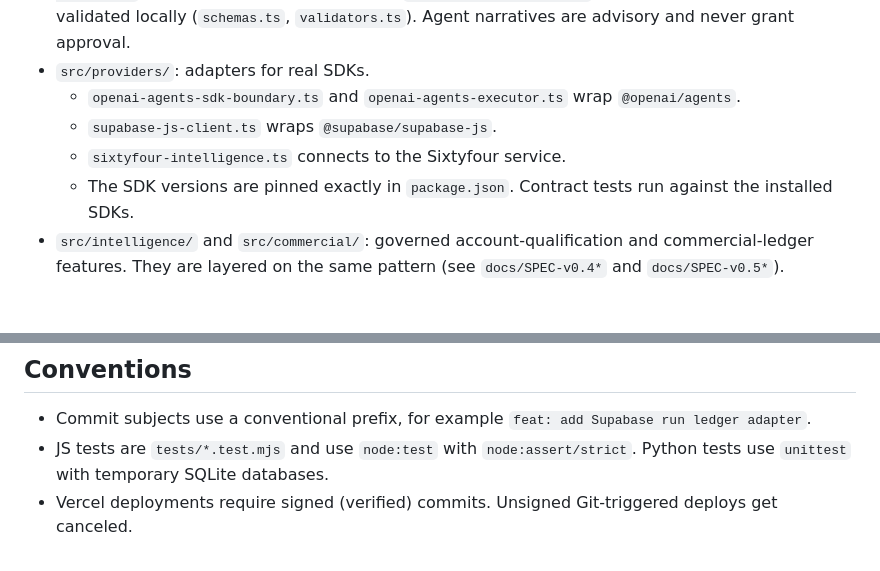
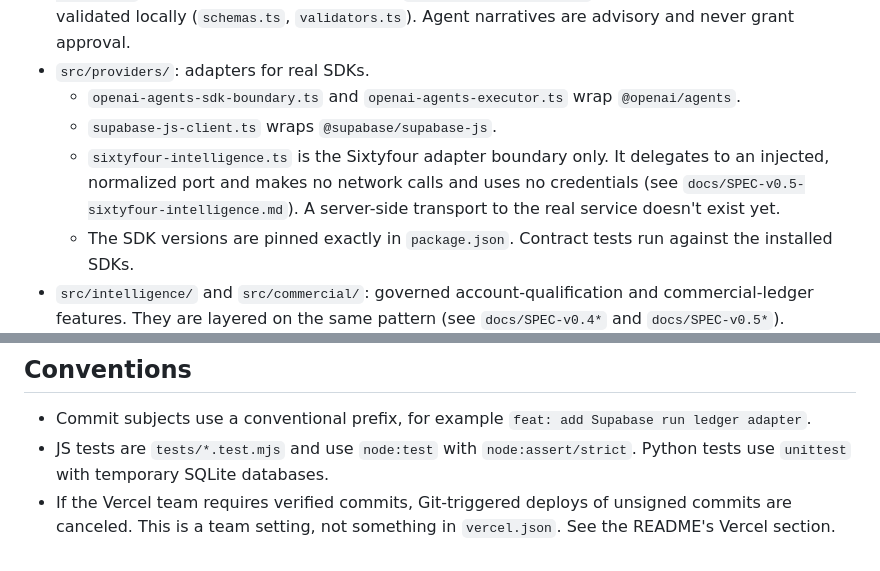
Before and after one commit to tannerpresscorp/ai-control-plane, a Markdown page: CLAUDE.md, 2 parts joined by grey strips. GitHub-like rendering; blank space fills up the shorter version.

Commit message:
docs: clarify Sixtyfour boundary and conditional Vercel signing in CLAUDE.md
Co-Authored-By: Claude Opus 5.5 <noreply@anthropic.com>
Claude-Session: https://claude.ai/code/session_01XU4ov6E3nEgq7qzYD5Gzw5

```diff
--- a/CLAUDE.md
+++ b/CLAUDE.md
@@ -43,7 +43,7 @@ There are two independent implementations of a governed agent-workflow control p
 - `src/providers/`: adapters for real SDKs.
   - `openai-agents-sdk-boundary.ts` and `openai-agents-executor.ts` wrap `@openai/agents`.
   - `supabase-js-client.ts` wraps `@supabase/supabase-js`.
-  - `sixtyfour-intelligence.ts` connects to the Sixtyfour service.
+  - `sixtyfour-intelligence.ts` is the Sixtyfour adapter boundary only. It delegates to an injected, normalized port and makes no network calls and uses no credentials (see `docs/SPEC-v0.5-sixtyfour-intelligence.md`). A server-side transport to the real service doesn't exist yet.
   - The SDK versions are pinned exactly in `package.json`. Contract tests run against the installed SDKs.
 - `src/intelligence/` and `src/commercial/`: governed account-qualification and commercial-ledger features. They are layered on the same pattern (see `docs/SPEC-v0.4*` and `docs/SPEC-v0.5*`).
 - Deployable surfaces:
@@ -71,4 +71,4 @@ There are two independent implementations of a governed agent-workflow control p
 
 - Commit subjects use a conventional prefix, for example `feat: add Supabase run ledger adapter`.
 - JS tests are `tests/*.test.mjs` and use `node:test` with `node:assert/strict`. Python tests use `unittest` with temporary SQLite databases.
-- Vercel deployments require signed (verified) commits. Unsigned Git-triggered deploys get canceled.
+- If the Vercel team requires verified commits, Git-triggered deploys of unsigned commits are canceled. This is a team setting, not something in `vercel.json`. See the README's Vercel section.
```
